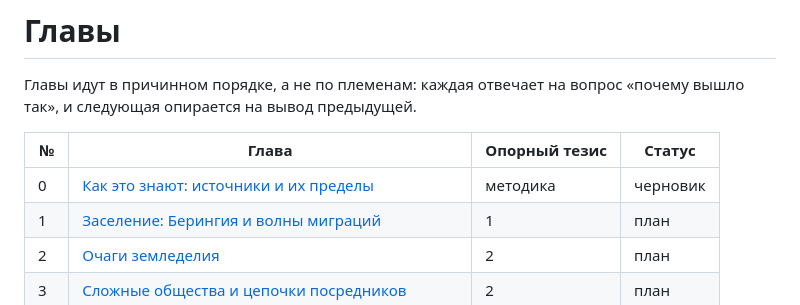
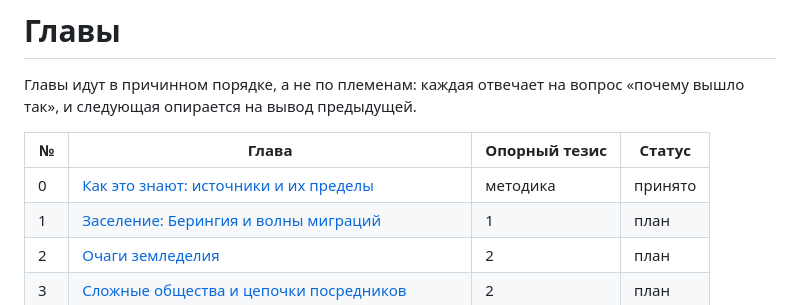
Before and after one commit to WesAIX/abya-yala, a Markdown page: chapters/README.md, the part around the change. Drawn GitHub-style.

```diff
--- a/chapters/README.md
+++ b/chapters/README.md
@@ -5,7 +5,7 @@
 
 | № | Глава | Опорный тезис | Статус |
 |---|---|---|---|
-| 0 | [Как это знают: источники и их пределы](00-metodika.md) | методика | черновик |
+| 0 | [Как это знают: источники и их пределы](00-metodika.md) | методика | принято |
 | 1 | [Заселение: Берингия и волны миграций](01-zaselenie.md) | 1 | план |
 | 2 | [Очаги земледелия](02-zemledelie.md) | 2 | план |
 | 3 | [Сложные общества и цепочки посредников](03-slozhnye-obshchestva.md) | 2 | план |
```
Also changed, not shown: chapters/00-metodika.md (+1 -1 lines).
